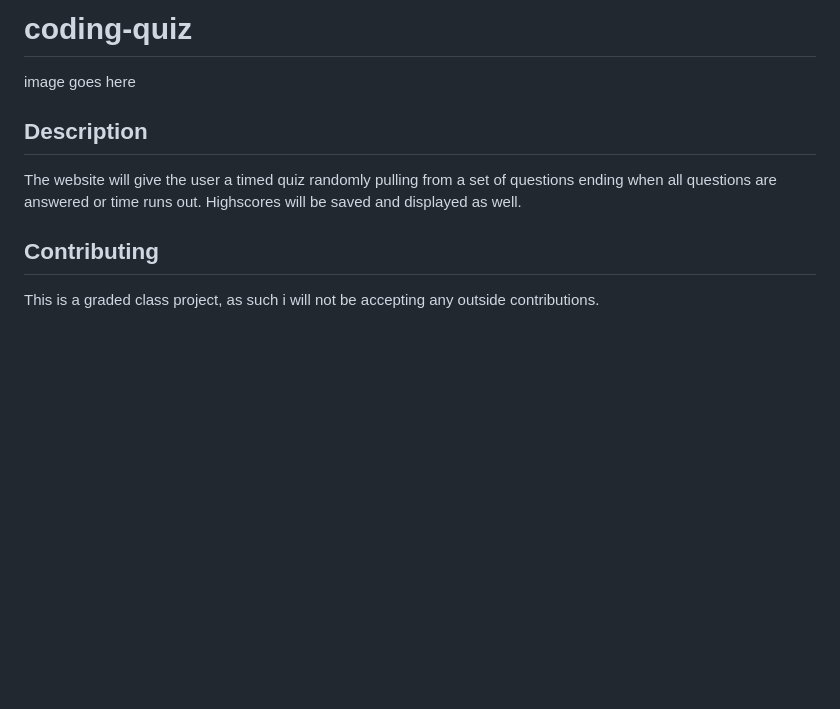
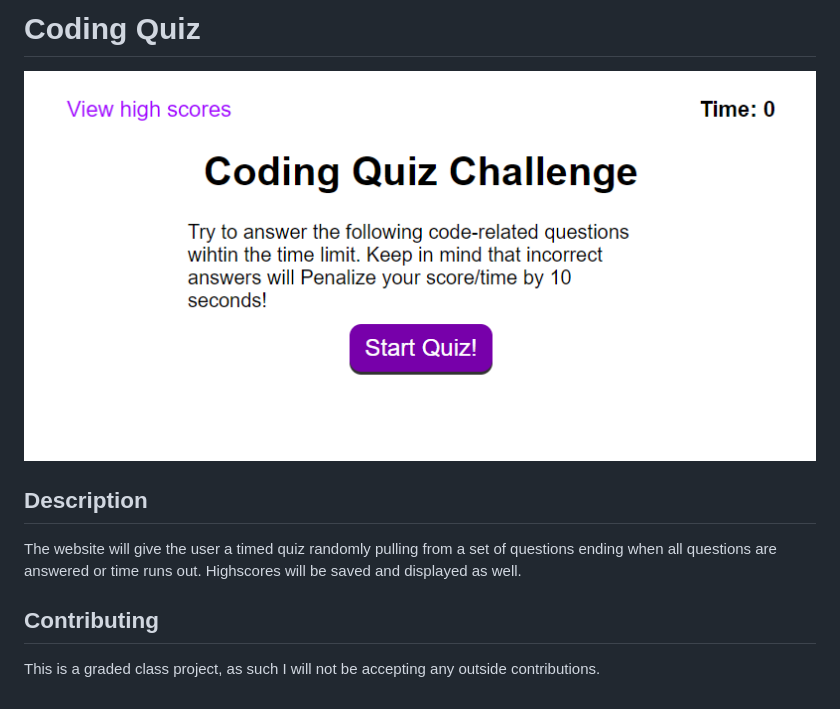
Before and after one commit to Spyromancy/coding-quiz, a Markdown page: README.md, the part around the change. GitHub-like rendering; pictures changed too: assets/images/Capture.PNG (added); blank space fills up the shorter version.

```diff
--- a/README.md
+++ b/README.md
@@ -1,10 +1,10 @@
-# coding-quiz
+# Coding Quiz
 
-image goes here
+![An app window with the label Coding Quiz Challenge, a brief overview of the quiz, and a button labeled Start Quiz!](./assets/images/Capture.PNG)
 
 ## Description
 The website will give the user a timed quiz randomly pulling from a set of questions ending when all questions are answered or time runs out. Highscores will be saved and displayed as well.
 
 ## Contributing
 
-This is a graded class project, as such i will not be accepting any outside contributions.
+This is a graded class project, as such I will not be accepting any outside contributions.
```
